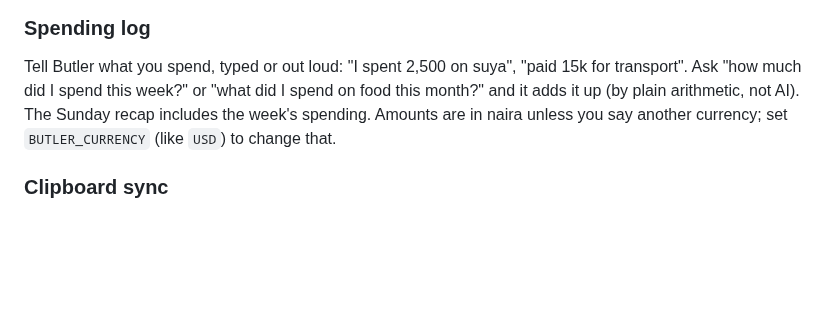
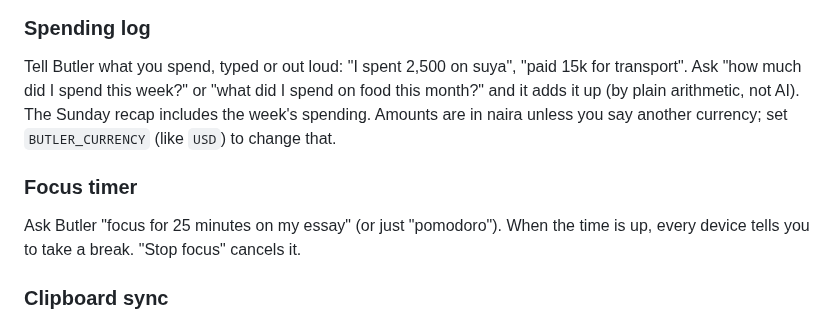
Before and after one commit to Anasabubakar/Butler-2.0, a Markdown page: README.md, the part around the change. Rendered like a GitHub page; blank space fills up the shorter version.

Commit message:
Explain the focus timer

```diff
--- a/README.md
+++ b/README.md
@@ -134,6 +134,10 @@ Every Sunday at 18:00 your time, Butler sends a note with what you saved that we
 
 Tell Butler what you spend, typed or out loud: "I spent 2,500 on suya", "paid 15k for transport". Ask "how much did I spend this week?" or "what did I spend on food this month?" and it adds it up (by plain arithmetic, not AI). The Sunday recap includes the week's spending. Amounts are in naira unless you say another currency; set `BUTLER_CURRENCY` (like `USD`) to change that.
 
+### Focus timer
+
+Ask Butler "focus for 25 minutes on my essay" (or just "pomodoro"). When the time is up, every device tells you to take a break. "Stop focus" cancels it.
+
 ### Clipboard sync
 
 Turn on **Clipboard sync** in the laptop pet's menu, and whatever you copy on the laptop lands on your phone's clipboard within about 20 seconds. Copies from password managers are skipped, only your latest copy waits on the server, and it's deleted once the phone takes it. On the phone, turn on **Clipboard sync** in the pet's menu too, and it works the other way. Android doesn't let apps read the clipboard in the background, so Butler's Accessibility helper notices when you tap **Copy** (or see a "Copied" message), and a see-through screen opens for a split second to read it. Android then shows "Butler pasted from your clipboard"; that's expected. Copying with a keyboard shortcut, or in an app that copies without a Copy button or message, won't be noticed; use Ask Butler's "send what I copied to my laptop" then.
```
